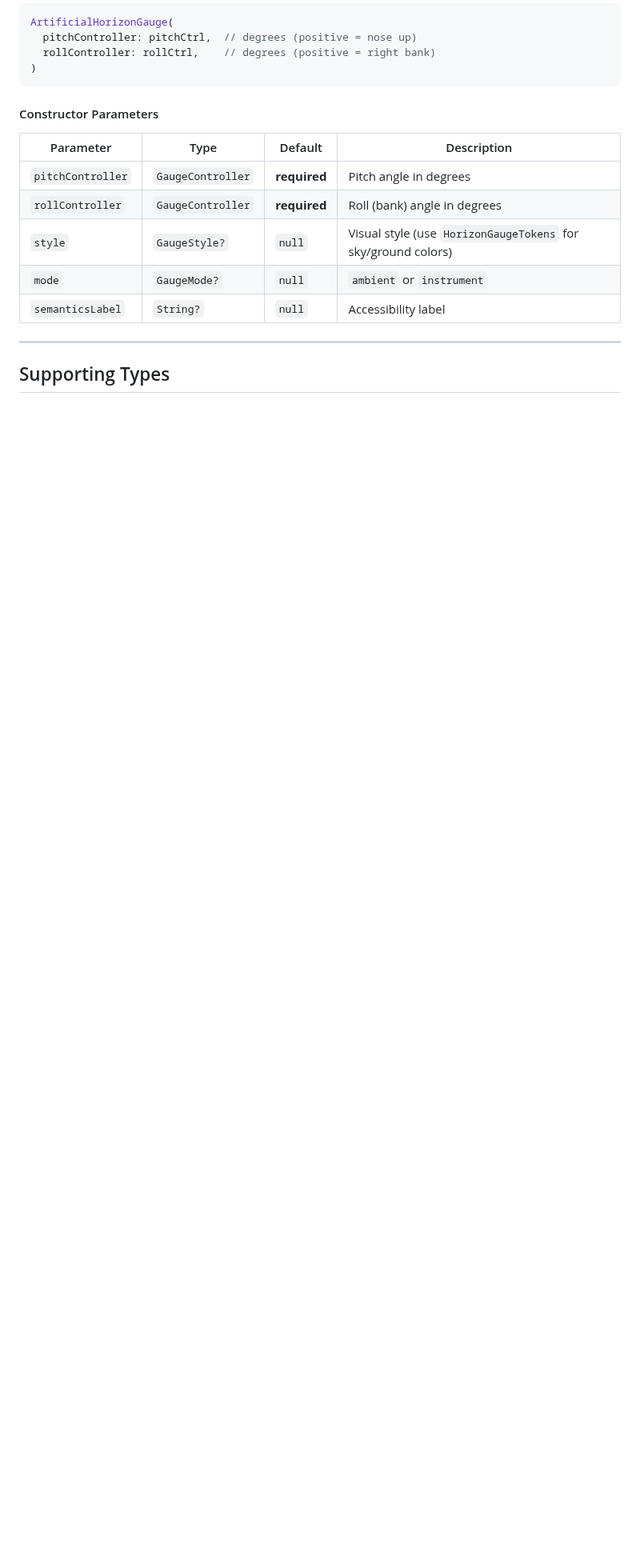
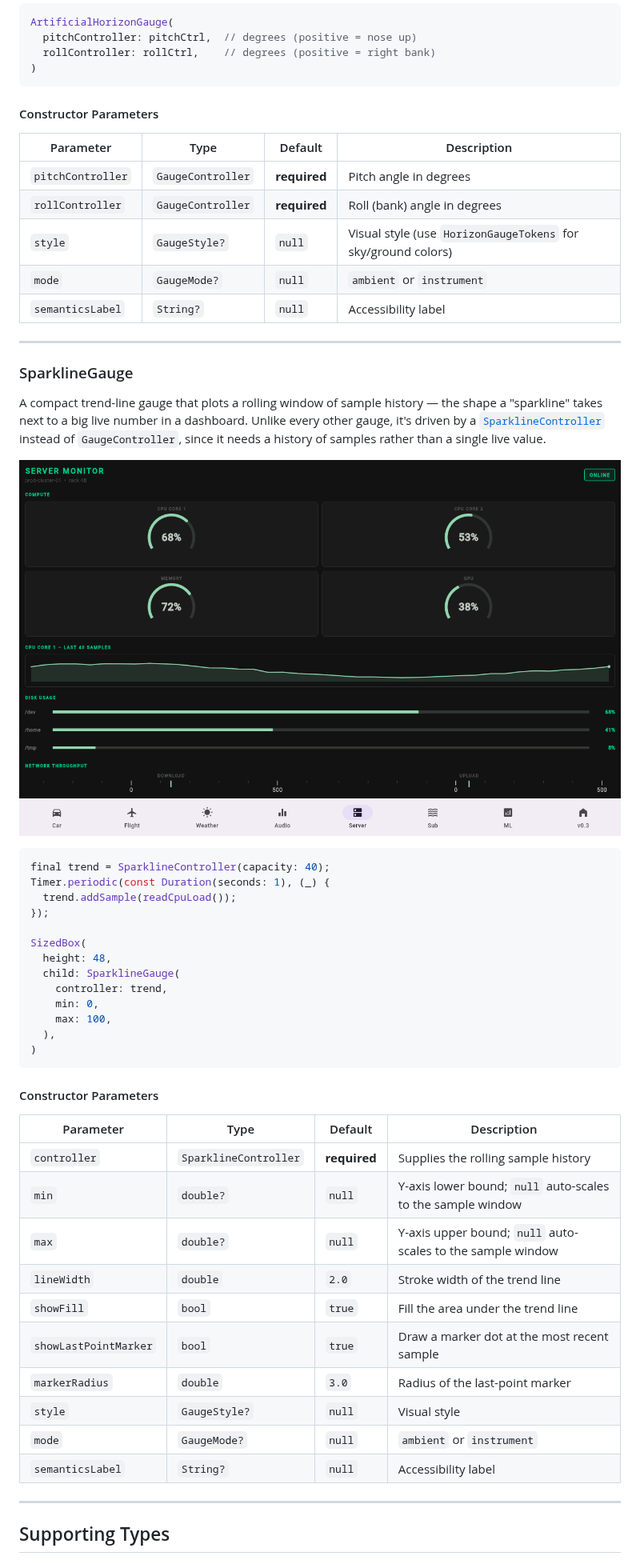
Before and after one commit to sayed3li97/flutter_gauge, a Markdown page: README.md, the part around one of its changes. Shown at 80% size. Rendered like a GitHub page; pictures changed too: doc/screenshots/server.png; blank space fills up the shorter version.

````diff
--- a/README.md
+++ b/README.md
@@ -758,4 +758,47 @@ ArtificialHorizonGauge(
 
 ---
 
+### SparklineGauge
+
+A compact trend-line gauge that plots a rolling window of sample history — the
+shape a "sparkline" takes next to a big live number in a dashboard. Unlike every
+other gauge, it's driven by a [`SparklineController`](#sparklinecontroller) instead
+of `GaugeController`, since it needs a history of samples rather than a single
+live value.
+
+![Server Dashboard](doc/screenshots/server.png)
+
+```dart
+final trend = SparklineController(capacity: 40);
+Timer.periodic(const Duration(seconds: 1), (_) {
+  trend.addSample(readCpuLoad());
+});
+
+SizedBox(
+  height: 48,
+  child: SparklineGauge(
+    controller: trend,
+    min: 0,
+    max: 100,
+  ),
+)
+```
+
+#### Constructor Parameters
+
+| Parameter | Type | Default | Description |
+|-----------|------|---------|-------------|
+| `controller` | `SparklineController` | **required** | Supplies the rolling sample history |
+| `min` | `double?` | `null` | Y-axis lower bound; `null` auto-scales to the sample window |
+| `max` | `double?` | `null` | Y-axis upper bound; `null` auto-scales to the sample window |
+| `lineWidth` | `double` | `2.0` | Stroke width of the trend line |
+| `showFill` | `bool` | `true` | Fill the area under the trend line |
+| `showLastPointMarker` | `bool` | `true` | Draw a marker dot at the most recent sample |
+| `markerRadius` | `double` | `3.0` | Radius of the last-point marker |
+| `style` | `GaugeStyle?` | `null` | Visual style |
+| `mode` | `GaugeMode?` | `null` | `ambient` or `instrument` |
+| `semanticsLabel` | `String?` | `null` | Accessibility label |
+
+---
+
 ## Supporting Types
````
Also changed, not shown: other parts of README.md (+31 -3 lines), CHANGELOG.md (+17 -0 lines), 10 other files.
